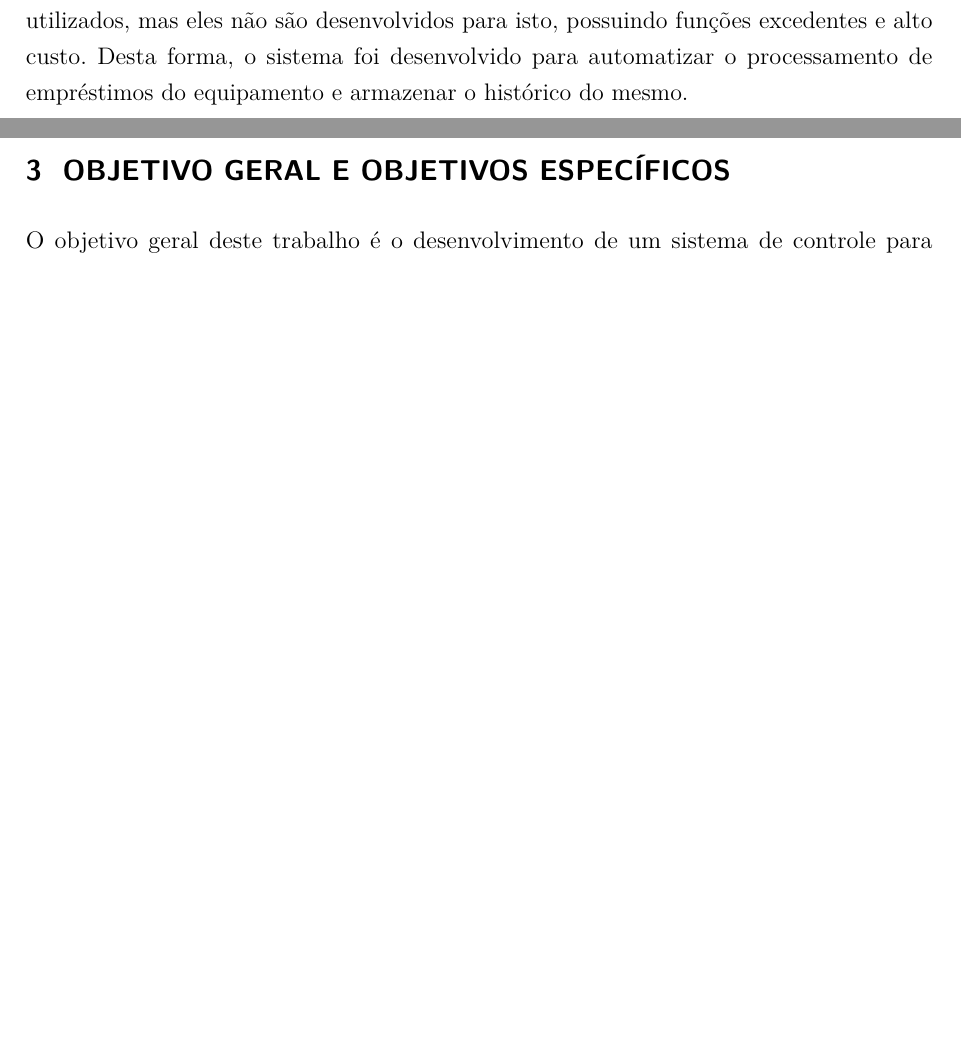
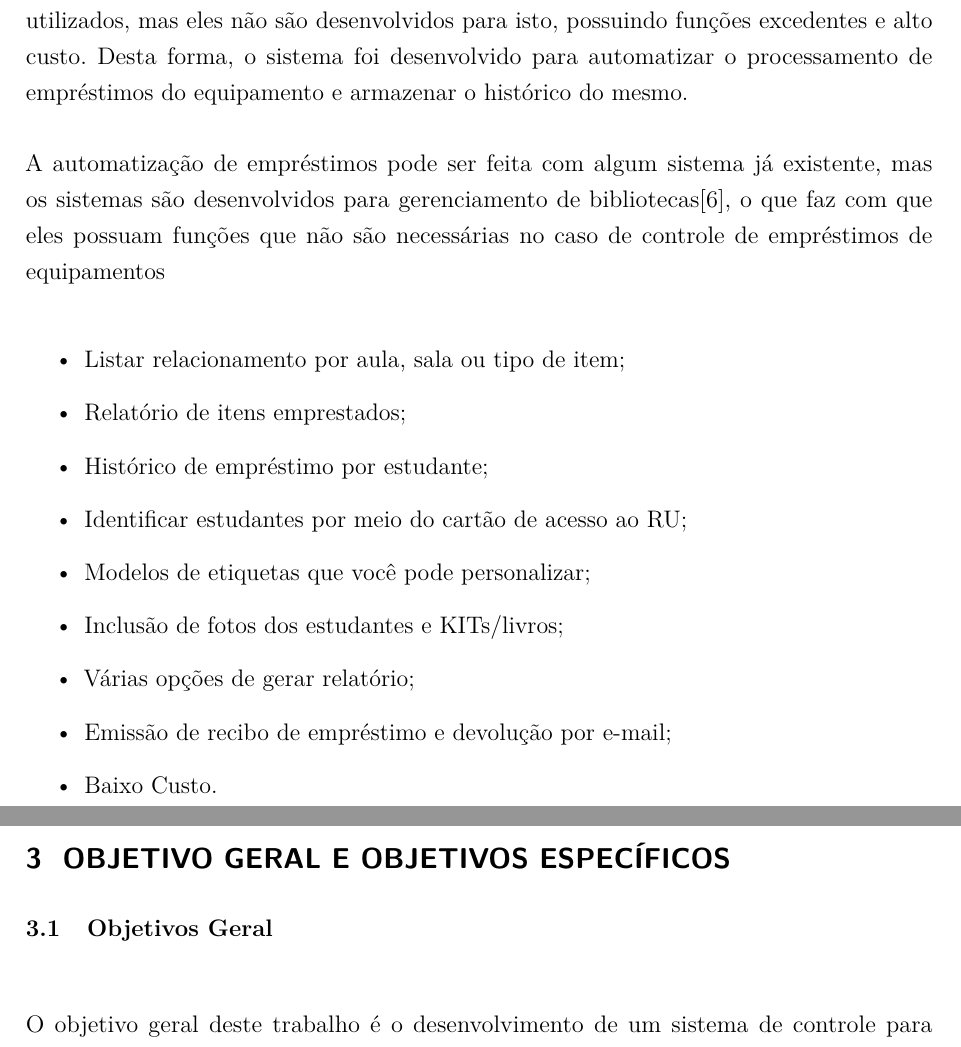
Before and after one commit to ProjetosLucas/PG1, a LaTeX thesis (PG1-Lucas/PG_NomeDoAluno.tex, which reads PG1-Lucas/justificativa.tex, PG1-Lucas/objetivos.tex): two parts of pages 11 and 12 of 25, joined at a grey line, cut so that both start at the same text, the shorter picture padded with empty space. Compiled offline with pdfLaTeX.

Commit message:
Modifiquei alguns arquivos

```diff
--- a/PG1-Lucas/justificativa.tex
+++ b/PG1-Lucas/justificativa.tex
@@ -5,3 +5,16 @@ Como a DAELN possui equipamentos de alto custo, é necessário ter um controle m
 Com um sistema automatizado para ganhar agilidade, maior segurança na data do empréstimo e ainda manter um histórico atualizado de cada um dos equipamentos de empréstimos. Uma implementação de um sistema eletrônico para controlar os empréstimos necessários para que os dados sejam registrados corretamente, e isso acabará evitando tempestades no futuro.
 
 Manter um histórico de empréstimos é importante para evitar o uso excessivo do mesmo equipamento, ou seja, nem sempre emprestar equipamentos mesmo para evitar o seu desgaste excesivo.Como uso já foi dito antes, até que existam sistemas que possam ser utilizados, mas eles não são desenvolvidos para isto, possuindo funções excedentes e alto custo. Desta forma, o sistema foi desenvolvido para automatizar o processamento de empréstimos do equipamento e armazenar o histórico do mesmo.
+
+A automatização de empréstimos pode ser feita com algum sistema já existente, mas os sistemas são desenvolvidos para gerenciamento de bibliotecas[6], o que faz com que eles possuam funções que não são necessárias no caso de controle de empréstimos de equipamentos
+\begin{itemize}
+   \item Listar relacionamento por aula, sala ou tipo de item;
+   \item Relatório de itens emprestados;
+   \item Histórico de empréstimo por estudante;
+   \item Identificar estudantes por meio do cartão de acesso ao RU;
+   \item Modelos de etiquetas que você pode personalizar;
+   \item Inclusão de fotos dos estudantes e KITs/livros;
+   \item Várias opções de gerar relatório;
+   \item Emissão de recibo de empréstimo e devolução por e-mail;
+   \item Baixo Custo.
+\end{itemize}
--- a/PG1-Lucas/objetivos.tex
+++ b/PG1-Lucas/objetivos.tex
@@ -1,5 +1,6 @@
 % Ajustar esse \vspace de acordo com o necessário
 \vspace{-42pt}
+\section[Objetivos Geral]{Objetivos Geral}
 O objetivo geral deste trabalho é o desenvolvimento de um sistema de controle para equipamentos dos Laboratórios da Engenharia Elétrica da Ufes. Este sistema obtém, a partir de informações de dados, a data do produto (patrimonial) e o estudante (RA), informações adicionais adicionais de continuação de propriedades.
 
 O projeto em desenvolvimento para a disciplina de Projeto Orientado tem como objetivo a resolução de alguma problemática cotidiana por vias de Internet das coisas (do inglês, Internet of Things - IoT)[1][3]. Tomando como base a ideia acordada pelo professor e alunos da disciplina, o grupo propôs desenvolver um projeto que apresente melhorias em economia de tempo e trabalho humano dos laboratórios de eletrônica do prédio do CT II.
```
Also changed, not shown: PG1-Lucas/PG_NomeDoAluno.pdf, PG1-Lucas/objetivos.tex (2 more changed lines), 2 other files.
